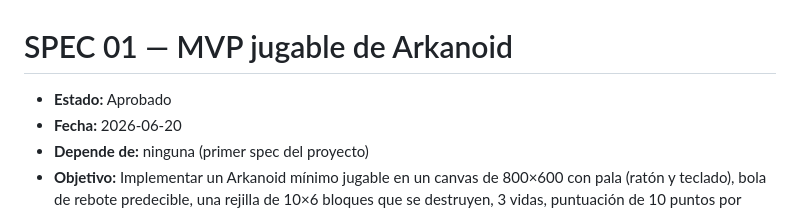
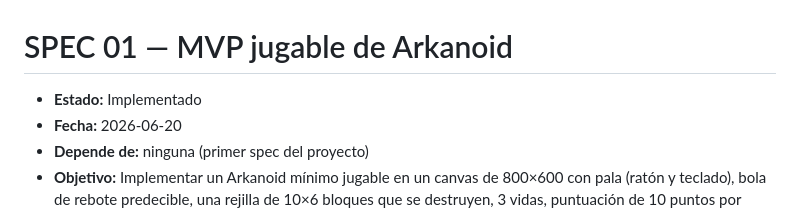
Before and after one commit to albertoDOM/04-arkanoid, a Markdown page: specs/01-mvp-arkanoid.md, the part around one of its changes. GitHub-like rendering.

```diff
--- a/specs/01-mvp-arkanoid.md
+++ b/specs/01-mvp-arkanoid.md
@@ -1,6 +1,6 @@
 # SPEC 01 — MVP jugable de Arkanoid
 
-- **Estado:** Aprobado
+- **Estado:** Implementado
 - **Fecha:** 2026-06-20
 - **Depende de:** ninguna (primer spec del proyecto)
 - **Objetivo:** Implementar un Arkanoid mínimo jugable en un canvas de 800×600 con pala (ratón y teclado), bola de rebote predecible, una rejilla de 10×6 bloques que se destruyen, 3 vidas, puntuación de 10 puntos por bloque y pantallas de inicio, victoria y Game Over.
```
Also changed, not shown: other parts of specs/01-mvp-arkanoid.md (+15 -15 lines).
